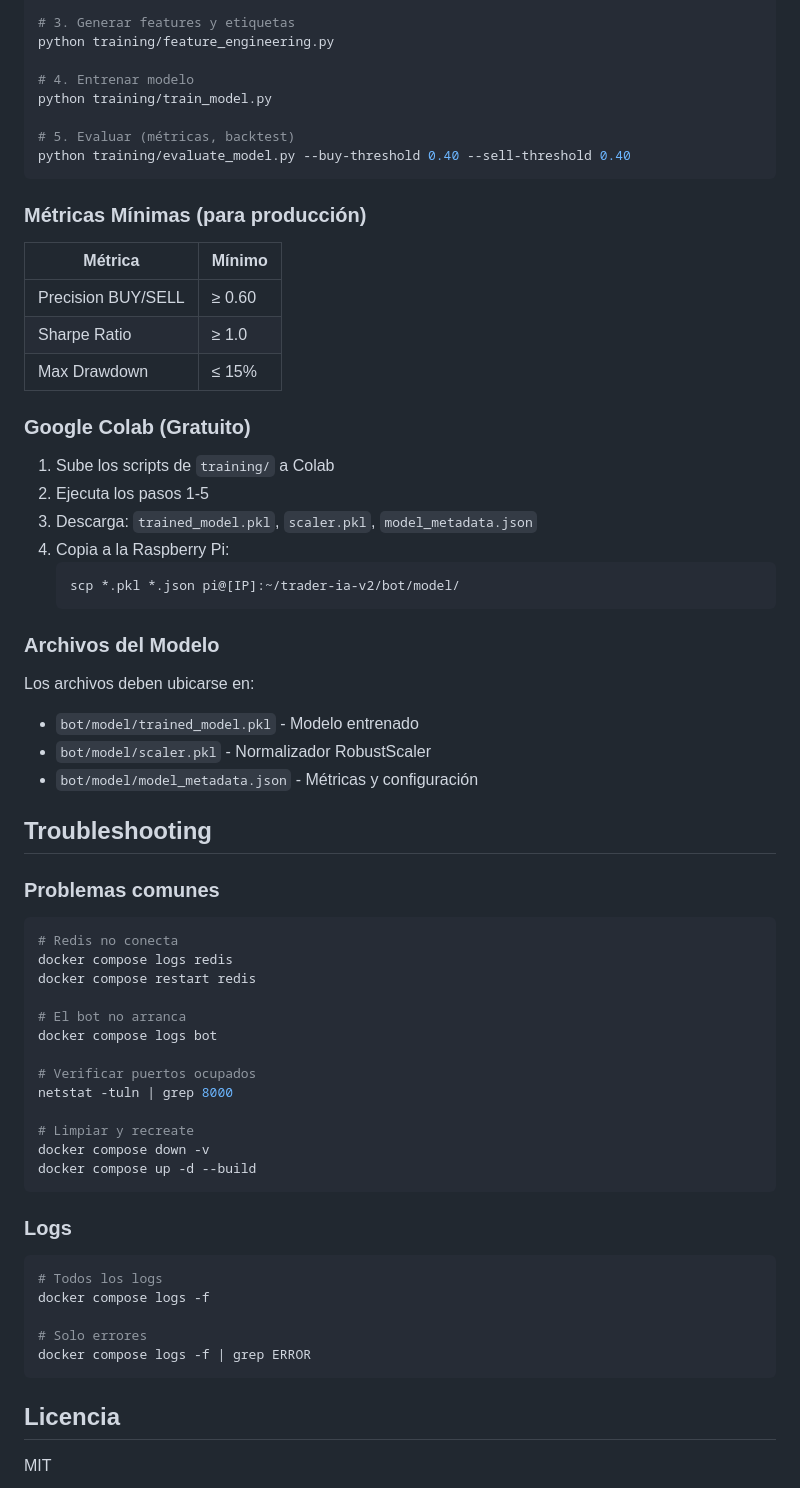
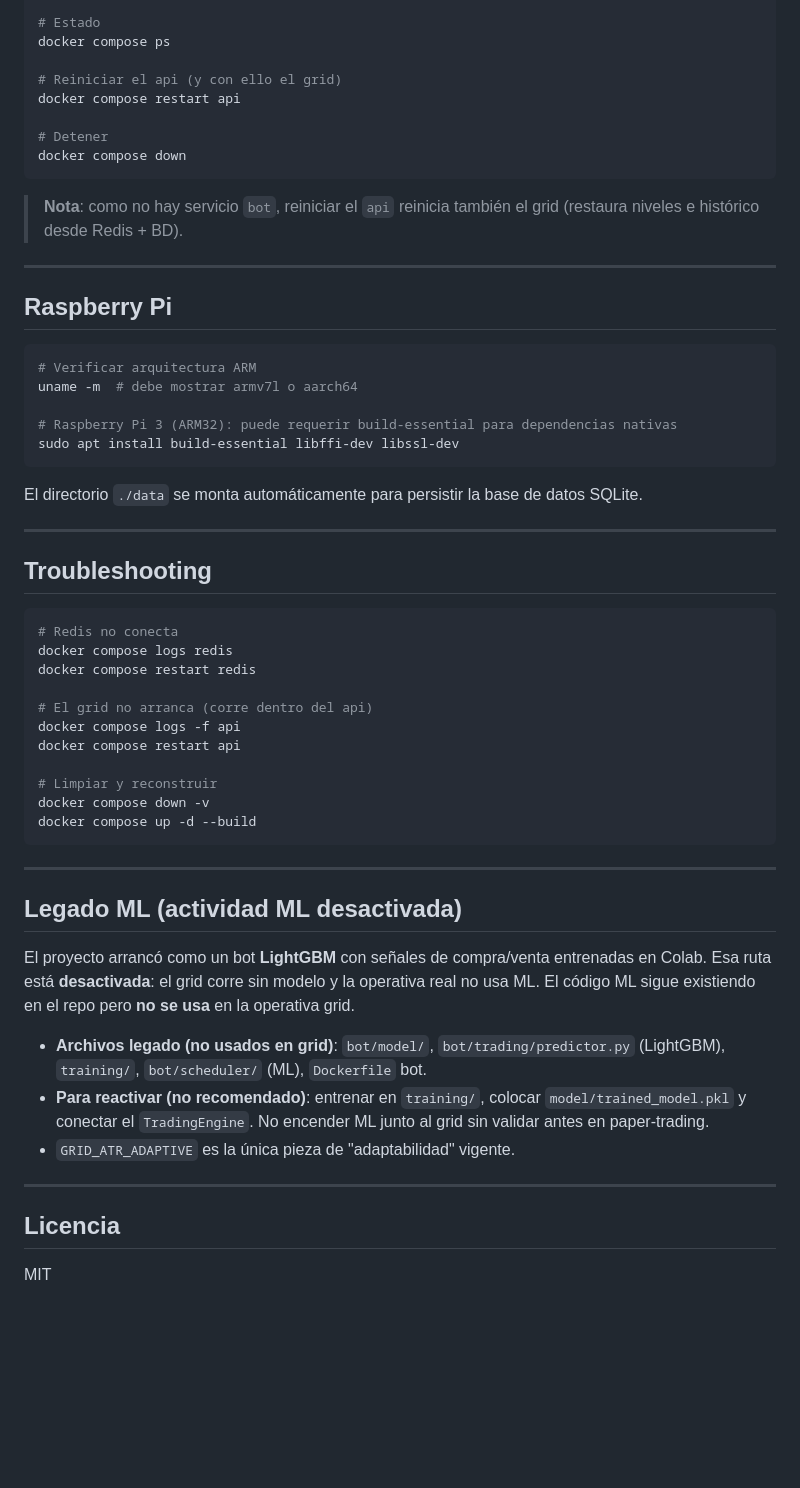
Before and after one commit to hoserpa/trader-ia-v2, a Markdown page: README.md, the part around one of its changes. Rendered like a GitHub page; blank space fills up the shorter version.

````diff
--- a/README.md
+++ b/README.md
@@ -253,68 +185,59 @@ python training/fetch_historical_data.py --pairs BTC/EUR,ETH/EUR --days 90
 
-# 3. Generar features y etiquetas
-python training/feature_engineering.py
+# Estado
+docker compose ps
 
-# 4. Entrenar modelo
-python training/train_model.py
+# Reiniciar el api (y con ello el grid)
+docker compose restart api
 
-# 5. Evaluar (métricas, backtest)
-python training/evaluate_model.py --buy-threshold 0.40 --sell-threshold 0.40
+# Detener
+docker compose down
 ```
 
-### Métricas Mínimas (para producción)
+> **Nota**: como no hay servicio `bot`, reiniciar el `api` reinicia también el grid (restaura niveles e histórico desde Redis + BD).
 
-| Métrica | Mínimo |
-|---------|--------|
-| Precision BUY/SELL | ≥ 0.60 |
-| Sharpe Ratio | ≥ 1.0 |
-| Max Drawdown | ≤ 15% |
+---
 
-### Google Colab (Gratuito)
+## Raspberry Pi
 
-1. Sube los scripts de `training/` a Colab
-2. Ejecuta los pasos 1-5
-3. Descarga: `trained_model.pkl`, `scaler.pkl`, `model_metadata.json`
-4. Copia a la Raspberry Pi:
-   ```bash
-   scp *.pkl *.json pi@[IP]:~/trader-ia-v2/bot/model/
-   ```
+```bash
+# Verificar arquitectura ARM
+uname -m  # debe mostrar armv7l o aarch64
 
-### Archivos del Modelo
+# Raspberry Pi 3 (ARM32): puede requerir build-essential para dependencias nativas
+sudo apt install build-essential libffi-dev libssl-dev
+```
 
-Los archivos deben ubicarse en:
-- `bot/model/trained_model.pkl` - Modelo entrenado
-- `bot/model/scaler.pkl` - Normalizador RobustScaler
-- `bot/model/model_metadata.json` - Métricas y configuración
+El directorio `./data` se monta automáticamente para persistir la base de datos SQLite.
+
+---
 
 ## Troubleshooting
-
-### Problemas comunes
 
 ```bash
 # Redis no conecta
 docker compose logs redis
 docker compose restart redis
 
-# El bot no arranca
-docker compose logs bot
+# El grid no arranca (corre dentro del api)
+docker compose logs -f api
+docker compose restart api
 
-# Verificar puertos ocupados
-netstat -tuln | grep 8000
-
-# Limpiar y recreate
+# Limpiar y reconstruir
 docker compose down -v
 docker compose up -d --build
 ```
 
-### Logs
+---
 
-```bash
-# Todos los logs
-docker compose logs -f
+## Legado ML (actividad ML desactivada)
 
-# Solo errores
-docker compose logs -f | grep ERROR
-```
+El proyecto arrancó como un bot **LightGBM** con señales de compra/venta entrenadas en Colab. Esa ruta está **desactivada**: el grid corre sin modelo y la operativa real no usa ML. El código ML sigue existiendo en el repo pero **no se usa** en la operativa grid.
+
+- **Archivos legado (no usados en grid)**: `bot/model/`, `bot/trading/predictor.py` (LightGBM), `training/`, `bot/scheduler/` (ML), `Dockerfile` bot.
+- **Para reactivar (no recomendado)**: entrenar en `training/`, colocar `model/trained_model.pkl` y conectar el `TradingEngine`. No encender ML junto al grid sin validar antes en paper-trading.
+- `GRID_ATR_ADAPTIVE` es la única pieza de "adaptabilidad" vigente.
+
+---
 
 ## Licencia
 
````
Also changed, not shown: other parts of README.md (+111 -179 lines), AGENTS.md (+98 -195 lines).
